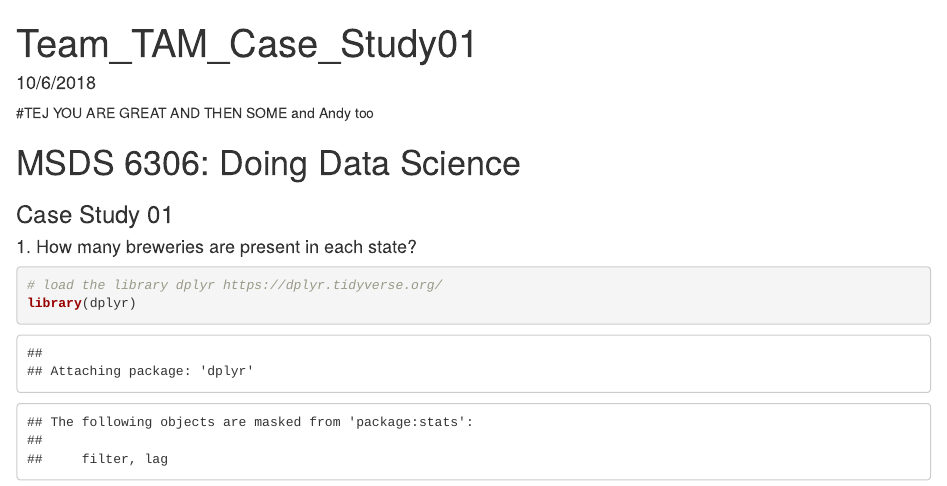
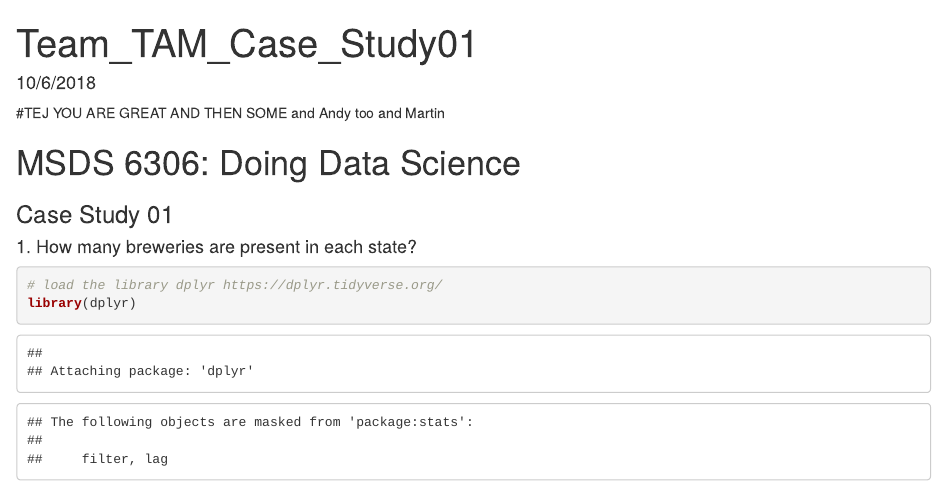
Before and after one commit to martin8886/Case-Study-1-EDA-of-breweries-in-R, an R Markdown document (code/Team_TAM_Case_Study01.Rmd): the page in a window 1100 px wide, from its top. Rendered offline with R 4.5, knitr and Pandoc, with nearby package versions.

Commit message:
Update Team_TAM_Case_Study01.Rmd
Added Martin

````diff
--- a/code/Team_TAM_Case_Study01.Rmd
+++ b/code/Team_TAM_Case_Study01.Rmd
@@ -8,7 +8,7 @@ date: "10/6/2018"
 output: html_document
 ---
 
-#TEJ YOU ARE GREAT AND THEN SOME and Andy too
+#TEJ YOU ARE GREAT AND THEN SOME and Andy too and Martin
 
 ```{r setup, include=FALSE}
 knitr::opts_chunk$set(echo = TRUE)
````
